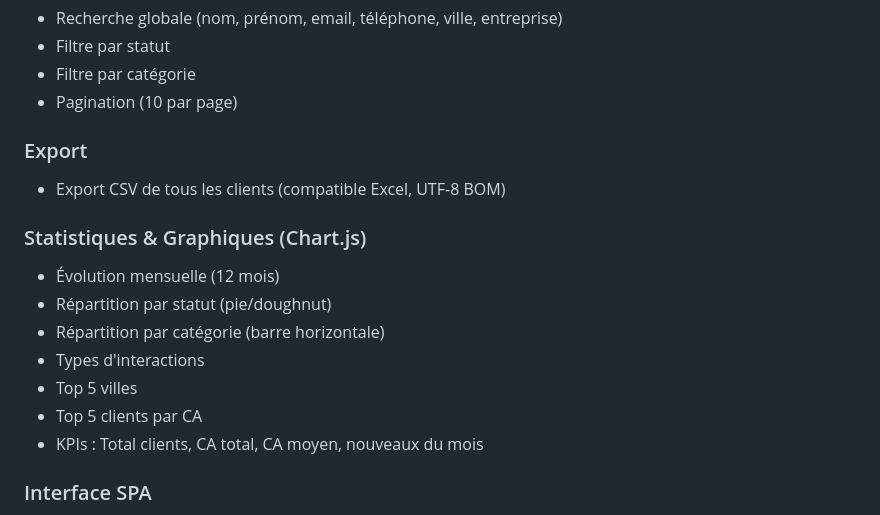
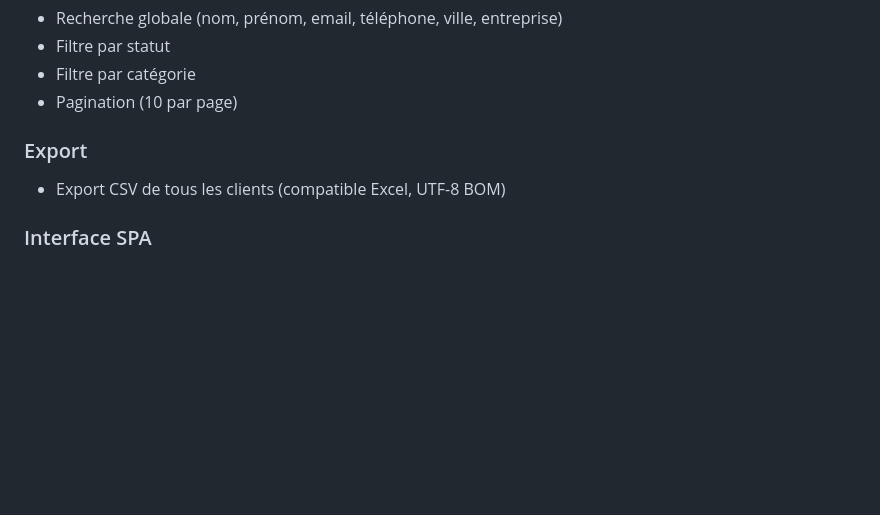
Before and after one commit to RAMB3L0/Studio_314, a Markdown page: README.md, the part around the change. Drawn GitHub-style; blank space fills up the shorter version.

```diff
--- a/README.md
+++ b/README.md
@@ -114,15 +114,6 @@ Stydio_314/
 ### Export
 - Export CSV de tous les clients (compatible Excel, UTF-8 BOM)
 
-### Statistiques & Graphiques (Chart.js)
-- Évolution mensuelle (12 mois)
-- Répartition par statut (pie/doughnut)
-- Répartition par catégorie (barre horizontale)
-- Types d'interactions
-- Top 5 villes
-- Top 5 clients par CA
-- KPIs : Total clients, CA total, CA moyen, nouveaux du mois
-
 ### Interface SPA
 - Navigation sans rechargement de page (AJAX)
 - Modal pour création/modification/suppression
```
